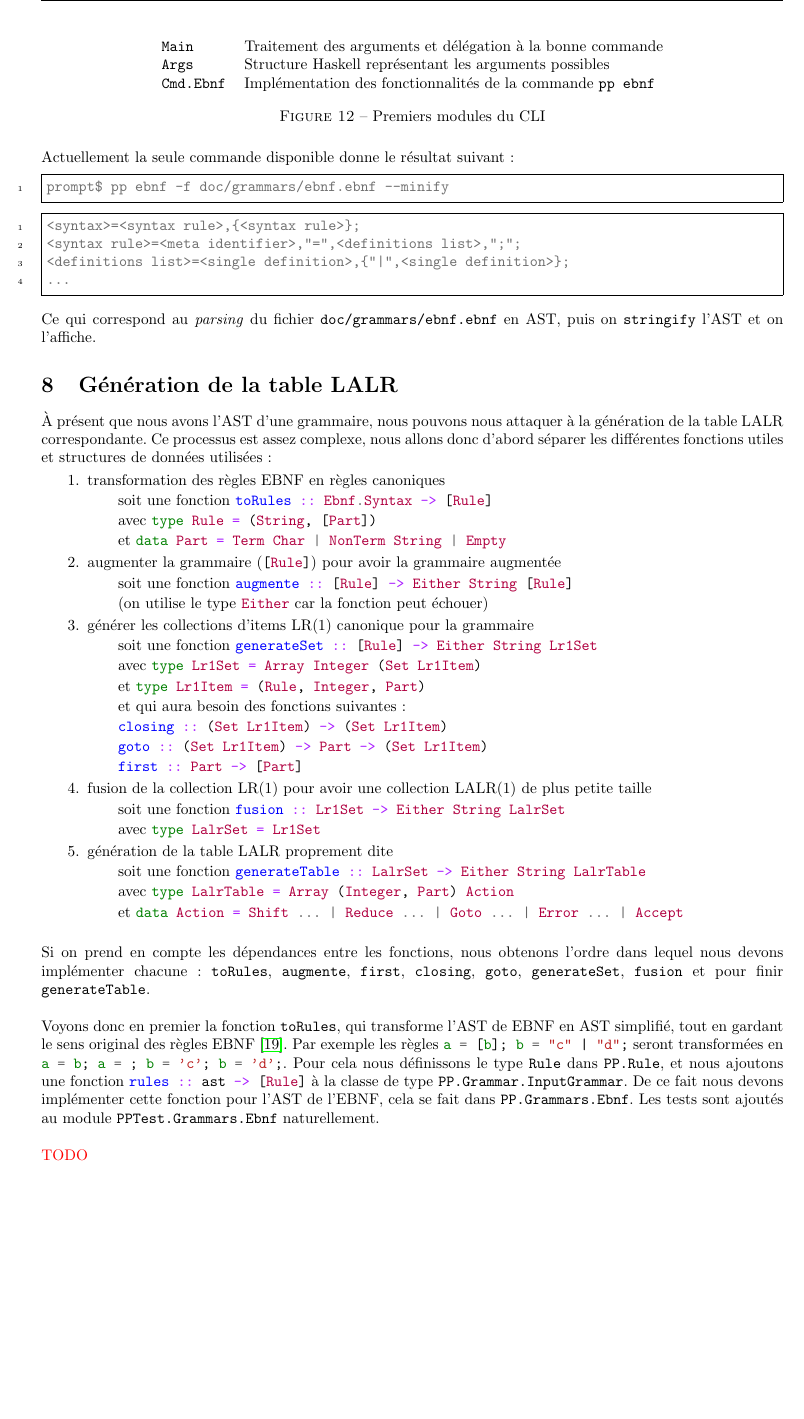
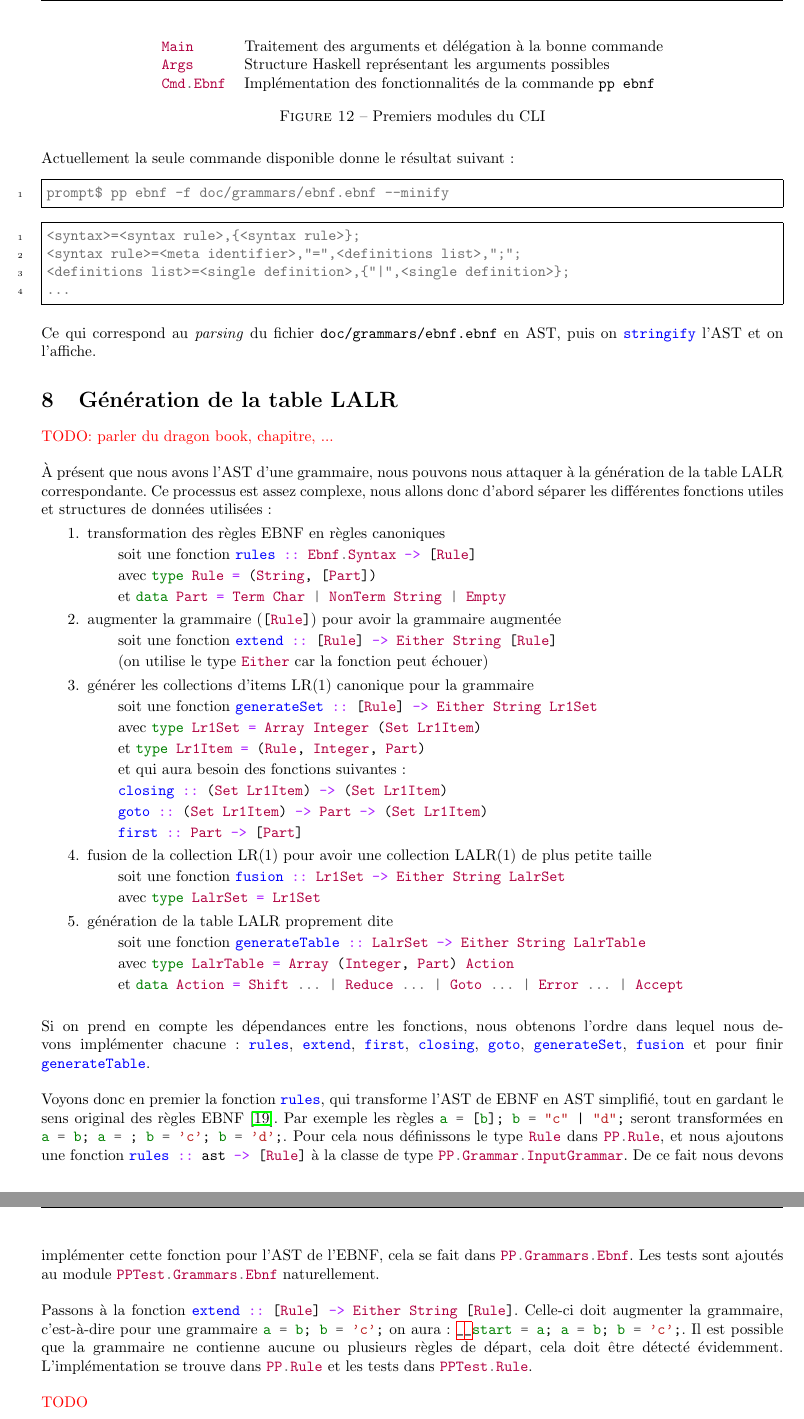
Before and after one commit to chlablak/platinum-parsing, a LaTeX document (doc/rapport/rapport.tex): part of page 17 of 21 before the commit and two parts of pages 17 and 18 of 21 after it, the two joined at a grey line, cut so that both start at the same text, the shorter picture padded with empty space. Compiled offline with pdfLaTeX; the source files are stored in an older character set and shown here as Unicode.

Commit message:
generation of augmented grammar ok

```diff
--- a/doc/rapport/rapport.tex
+++ b/doc/rapport/rapport.tex
@@ -26,6 +26,7 @@
 
 % Commands
 \newcommand{\todo}[1]{\textcolor{red}{TODO\ifthenelse{\equal{#1}{}}{}{:} #1}}
+\newcommand{\hs}[1]{\mintinline{haskell}{#1}}
 
 % No subsubsection in tableofcontent
 \setcounter{tocdepth}{2}
@@ -539,9 +540,9 @@
 			\begin{figure}[H]
 				\centering
 				\begin{tabular}{ll}
-					\texttt{Main} & Traitement des arguments et délégation à la bonne commande\\
-					\texttt{Args} & Structure Haskell représentant les arguments possibles\\
-					\texttt{Cmd.Ebnf} & Implémentation des fonctionnalités de la commande \texttt{pp ebnf}\\
+					\hs{Main} & Traitement des arguments et délégation à la bonne commande\\
+					\hs{Args} & Structure Haskell représentant les arguments possibles\\
+					\hs{Cmd.Ebnf} & Implémentation des fonctionnalités de la commande \texttt{pp ebnf}\\
 				\end{tabular}
 				\caption{Premiers modules du CLI}
 			\end{figure}
@@ -557,42 +558,46 @@
 				...
 			\end{minted}
 
-			Ce qui correspond au \textit{parsing} du fichier \texttt{doc/grammars/ebnf.ebnf} en AST, puis on \texttt{stringify} l'AST et on l'affiche.
+			Ce qui correspond au \textit{parsing} du fichier \texttt{doc/grammars/ebnf.ebnf} en AST, puis on \hs{stringify} l'AST et on l'affiche.
 
 	\section{Génération de la table LALR}
+		\todo{parler du dragon book, chapitre, ...\\}
+
 		À présent que nous avons l'AST d'une grammaire, nous pouvons nous attaquer à la génération de la table LALR correspondante. Ce processus est assez complexe, nous allons donc d'abord séparer les différentes fonctions utiles et structures de données utilisées:
 		\begin{enumerate}
 			\item transformation des règles EBNF en règles canoniques
-			\subitem soit une fonction \mintinline{haskell}{toRules :: Ebnf.Syntax -> [Rule]}
-			\subitem avec \mintinline{haskell}{type Rule = (String, [Part])}
-			\subitem et \mintinline{haskell}{data Part = Term Char | NonTerm String | Empty}
+			\subitem soit une fonction \hs{rules :: Ebnf.Syntax -> [Rule]}
+			\subitem avec \hs{type Rule = (String, [Part])}
+			\subitem et \hs{data Part = Term Char | NonTerm String | Empty}
 
-			\item augmenter la grammaire (\mintinline{haskell}{[Rule]}) pour avoir la grammaire augmentée
-			\subitem soit une fonction \mintinline{haskell}{augmente :: [Rule] -> Either String [Rule]}
-			\subitem (on utilise le type \mintinline{haskell}{Either} car la fonction peut échouer)
+			\item augmenter la grammaire (\hs{[Rule]}) pour avoir la grammaire augmentée
+			\subitem soit une fonction \hs{extend :: [Rule] -> Either String [Rule]}
+			\subitem (on utilise le type \hs{Either} car la fonction peut échouer)
 
 			\item générer les collections d'items LR(1) canonique pour la grammaire
-			\subitem soit une fonction \mintinline{haskell}{generateSet :: [Rule] -> Either String Lr1Set}
-			\subitem avec \mintinline{haskell}{type Lr1Set = Array Integer (Set Lr1Item)}
-			\subitem et \mintinline{haskell}{type Lr1Item = (Rule, Integer, Part)}
+			\subitem soit une fonction \hs{generateSet :: [Rule] -> Either String Lr1Set}
+			\subitem avec \hs{type Lr1Set = Array Integer (Set Lr1Item)}
+			\subitem et \hs{type Lr1Item = (Rule, Integer, Part)}
 			\subitem et qui aura besoin des fonctions suivantes:
-			\subitem \mintinline{haskell}{closing :: (Set Lr1Item) -> (Set Lr1Item)}
-			\subitem \mintinline{haskell}{goto :: (Set Lr1Item) -> Part -> (Set Lr1Item)}
-			\subitem \mintinline{haskell}{first :: Part -> [Part]}
+			\subitem \hs{closing :: (Set Lr1Item) -> (Set Lr1Item)}
+			\subitem \hs{goto :: (Set Lr1Item) -> Part -> (Set Lr1Item)}
+			\subitem \hs{first :: Part -> [Part]}
 
 			\item fusion de la collection LR(1) pour avoir une collection LALR(1) de plus petite taille
-			\subitem soit une fonction \mintinline{haskell}{fusion :: Lr1Set -> Either String LalrSet}
-			\subitem avec \mintinline{haskell}{type LalrSet = Lr1Set}
+			\subitem soit une fonction \hs{fusion :: Lr1Set -> Either String LalrSet}
+			\subitem avec \hs{type LalrSet = Lr1Set}
 
 			\item génération de la table LALR proprement dite
-			\subitem soit une fonction \mintinline{haskell}{generateTable :: LalrSet -> Either String LalrTable}
-			\subitem avec \mintinline{haskell}{type LalrTable = Array (Integer, Part) Action}
-			\subitem et \mintinline{haskell}{data Action = Shift ... | Reduce ... | Goto ... | Error ... | Accept}\\
+			\subitem soit une fonction \hs{generateTable :: LalrSet -> Either String LalrTable}
+			\subitem avec \hs{type LalrTable = Array (Integer, Part) Action}
+			\subitem et \hs{data Action = Shift ... | Reduce ... | Goto ... | Error ... | Accept}\\
 		\end{enumerate}
 
-		Si on prend en compte les dépendances entre les fonctions, nous obtenons l'ordre dans lequel nous devons implémenter chacune: \texttt{toRules}, \texttt{augmente}, \texttt{first}, \texttt{closing}, \texttt{goto}, \texttt{generateSet}, \texttt{fusion} et pour finir \texttt{generateTable}.\\
+		Si on prend en compte les dépendances entre les fonctions, nous obtenons l'ordre dans lequel nous devons implémenter chacune: \hs{rules}, \hs{extend}, \hs{first}, \hs{closing}, \hs{goto}, \hs{generateSet}, \hs{fusion} et pour finir \hs{generateTable}.\\
 
-		Voyons donc en premier la fonction \texttt{toRules}, qui transforme l'AST de EBNF en AST simplifié, tout en gardant le sens original des règles EBNF \cite{ebnftobnf}. Par exemple les règles \mintinline{ebnf}{a = [b]; b = "c" | "d";} seront transformées en \mintinline{ebnf}{a = b; a = ; b = 'c'; b = 'd';}. Pour cela nous définissons le type \texttt{Rule} dans \texttt{PP.Rule}, et nous ajoutons une fonction \mintinline{haskell}{rules :: ast -> [Rule]} à la classe de type \texttt{PP.Grammar.InputGrammar}. De ce fait nous devons implémenter cette fonction pour l'AST de l'EBNF, cela se fait dans \texttt{PP.Grammars.Ebnf}. Les tests sont ajoutés au module \texttt{PPTest.Grammars.Ebnf} naturellement.\\
+		Voyons donc en premier la fonction \hs{rules}, qui transforme l'AST de EBNF en AST simplifié, tout en gardant le sens original des règles EBNF \cite{ebnftobnf}. Par exemple les règles \mintinline{ebnf}{a = [b]; b = "c" | "d";} seront transformées en \mintinline{ebnf}{a = b; a = ; b = 'c'; b = 'd';}. Pour cela nous définissons le type \hs{Rule} dans \hs{PP.Rule}, et nous ajoutons une fonction \hs{rules :: ast -> [Rule]} à la classe de type \hs{PP.Grammar.InputGrammar}. De ce fait nous devons implémenter cette fonction pour l'AST de l'EBNF, cela se fait dans \hs{PP.Grammars.Ebnf}. Les tests sont ajoutés au module \hs{PPTest.Grammars.Ebnf} naturellement.\\
+
+		Passons à la fonction \hs{extend :: [Rule] -> Either String [Rule]}. Celle-ci doit augmenter la grammaire, c'est-à-dire pour une grammaire \mintinline{ebnf}{a = b; b = 'c';} on aura: \mintinline{ebnf}{__start = a; a = b; b = 'c';}. Il est possible que la grammaire ne contienne aucune ou plusieurs règles de départ, cela doit être détecté évidemment. L'implémentation se trouve dans \hs{PP.Rule} et les tests dans \hs{PPTest.Rule}.\\
 
 		\todo{}
 
```
Also changed, not shown: doc/rapport/rapport.tex (14 more changed lines), 5 other files.
